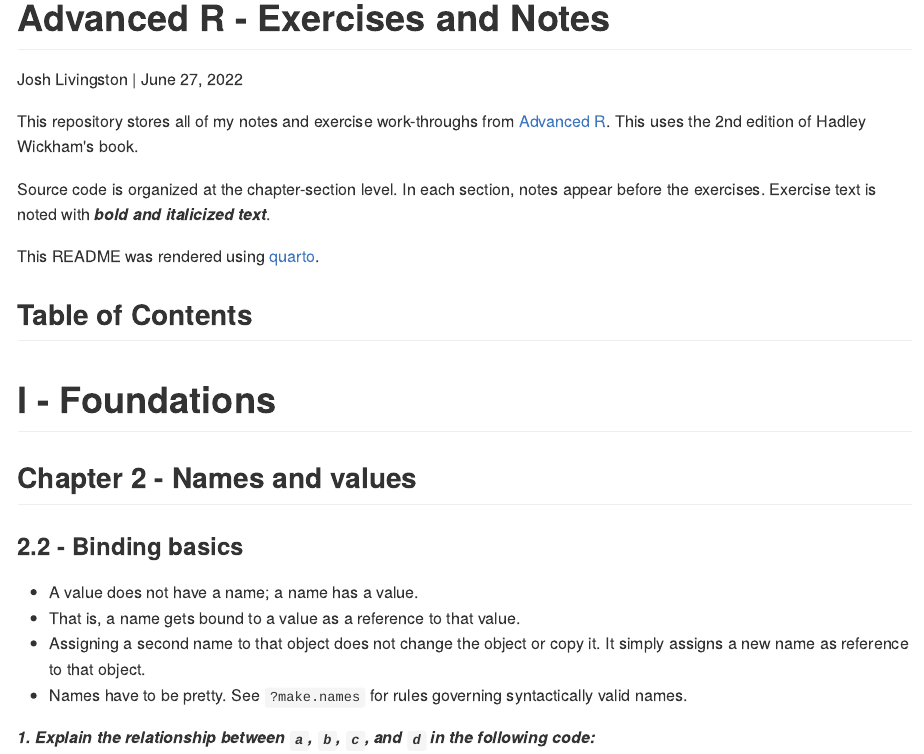
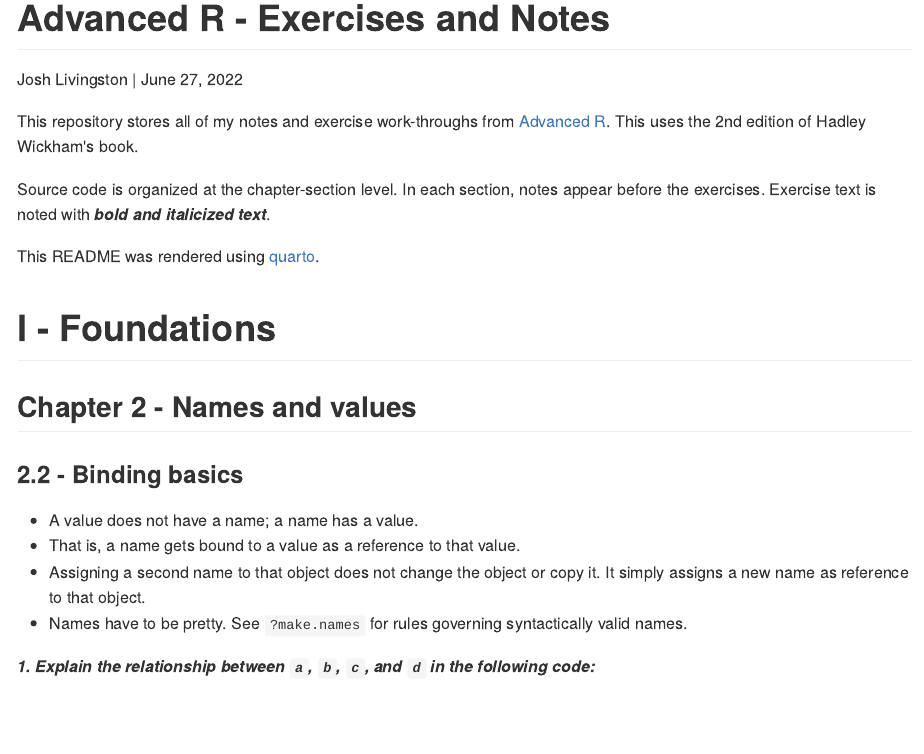
Before and after one commit to joshwlivingston/advanced-r, a Quarto document (README.qmd): the page in a window 1100 px wide, from its top. The pictures show the output file README.md that the author committed with the source, drawn offline in the style of GitHub.

Commit message:
removing toc header

```diff
--- a/README.qmd
+++ b/README.qmd
@@ -10,7 +10,6 @@ format:
         <p>This repository stores all of my notes and exercise work-throughs from <a href="https://adv-r.hadley.nz/">Advanced R</a>. This uses the 2nd edition of Hadley Wickham's book.</p>
         <p>Source code is organized at the chapter-section level. In each section, notes appear before the exercises. Exercise text is noted with <em><b>bold and italicized text</b></em>.</p>
         <p>This README was rendered using <a href="https::quarto.org">quarto</a>.</p>
-        <h2>Table of Contents</h2>
 ---
 
 # I - Foundations
```
Also changed, not shown: README.md.
